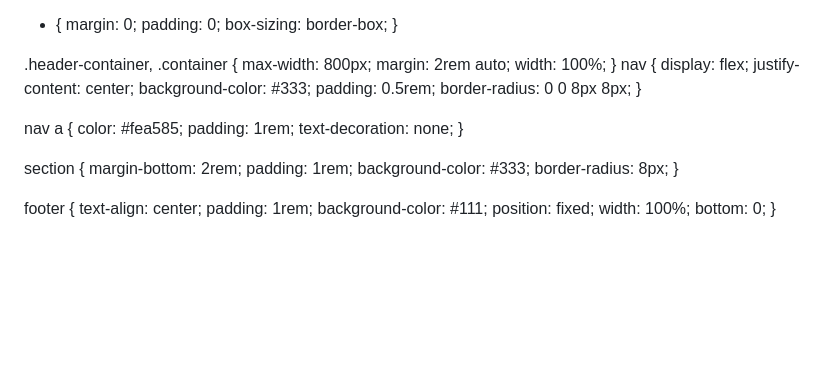
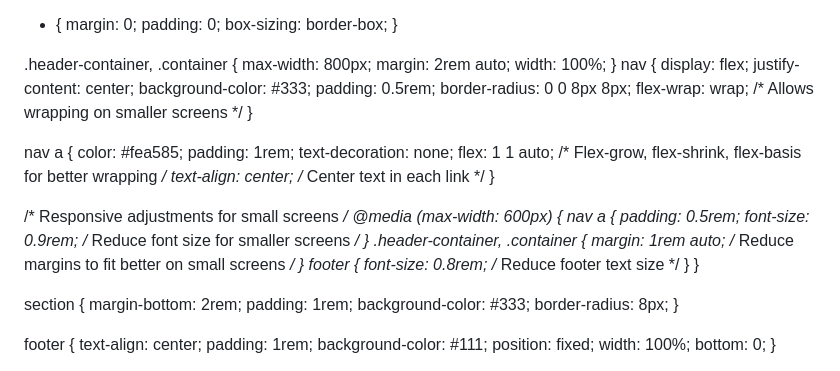
Before and after one commit to tereza-blazkova/tereza-blazkova.github.io, a Markdown page: README.md, the part around the change. Rendered like a GitHub page; blank space fills up the shorter version.

```diff
--- a/README.md
+++ b/README.md
@@ -39,12 +39,29 @@ nav {
     background-color: #333;
     padding: 0.5rem;
     border-radius: 0 0 8px 8px;
+    flex-wrap: wrap; /* Allows wrapping on smaller screens */
 }
 
 nav a {
     color: #fea585;
     padding: 1rem;
     text-decoration: none;
+    flex: 1 1 auto; /* Flex-grow, flex-shrink, flex-basis for better wrapping */
+    text-align: center; /* Center text in each link */
+}
+
+/* Responsive adjustments for small screens */
+@media (max-width: 600px) {
+    nav a {
+        padding: 0.5rem;
+        font-size: 0.9rem; /* Reduce font size for smaller screens */
+    }
+    .header-container, .container {
+        margin: 1rem auto; /* Reduce margins to fit better on small screens */
+    }
+    footer {
+        font-size: 0.8rem; /* Reduce footer text size */
+    }
 }
 
 section {
```
